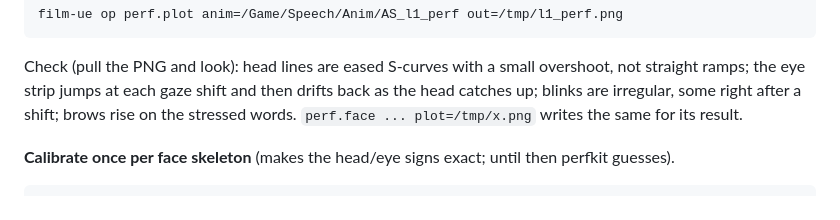
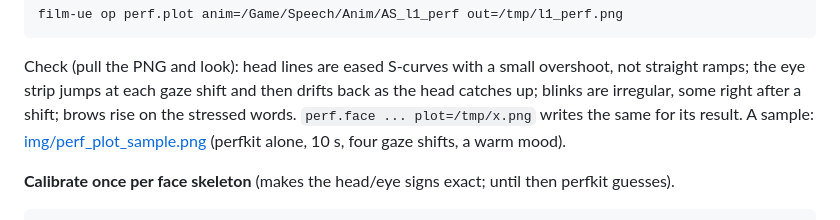
Before and after one commit to MelloB1989/claude-film-maker, a Markdown page: docs/unreal/animation.md, the part around the change. Drawn GitHub-style.

Commit message:
animation.md: a sample performance plot
Co-Authored by MelloB's coding agent <build@mellob.in>

````diff
--- a/docs/unreal/animation.md
+++ b/docs/unreal/animation.md
@@ -44,6 +44,7 @@ film-ue op perf.plot anim=/Game/Speech/Anim/AS_l1_perf out=/tmp/l1_perf.png
 Check (pull the PNG and look): head lines are eased S-curves with a small overshoot, not straight ramps; the eye
 strip jumps at each gaze shift and then drifts back as the head catches up; blinks are irregular, some right after a
 shift; brows rise on the stressed words. `perf.face ... plot=/tmp/x.png` writes the same for its result.
+A sample: [img/perf_plot_sample.png](img/perf_plot_sample.png) (perfkit alone, 10 s, four gaze shifts, a warm mood).
 
 **Calibrate once per face skeleton** (makes the head/eye signs exact; until then perfkit guesses).
 ```bash
````
Also changed, not shown: docs/unreal/img/perf_plot_sample.png (added).
